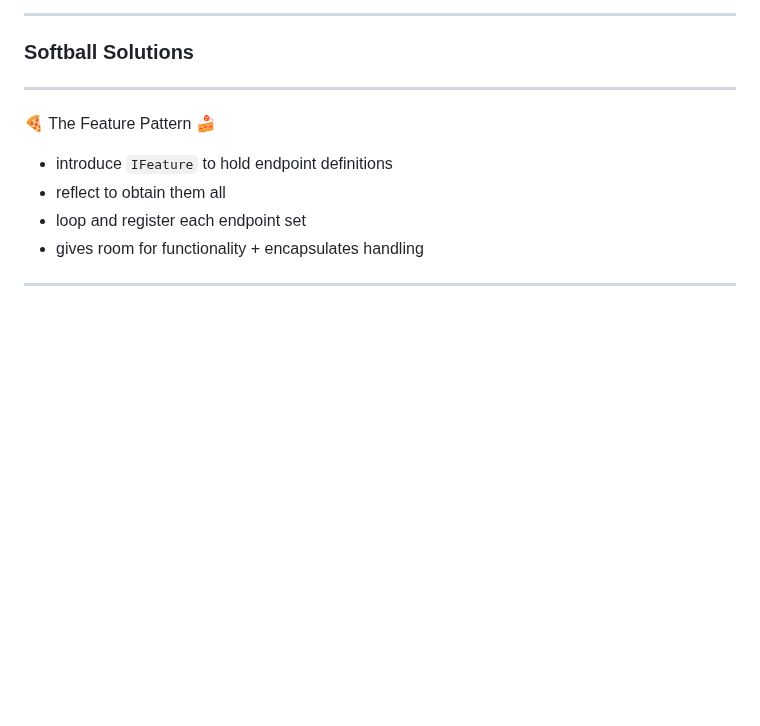
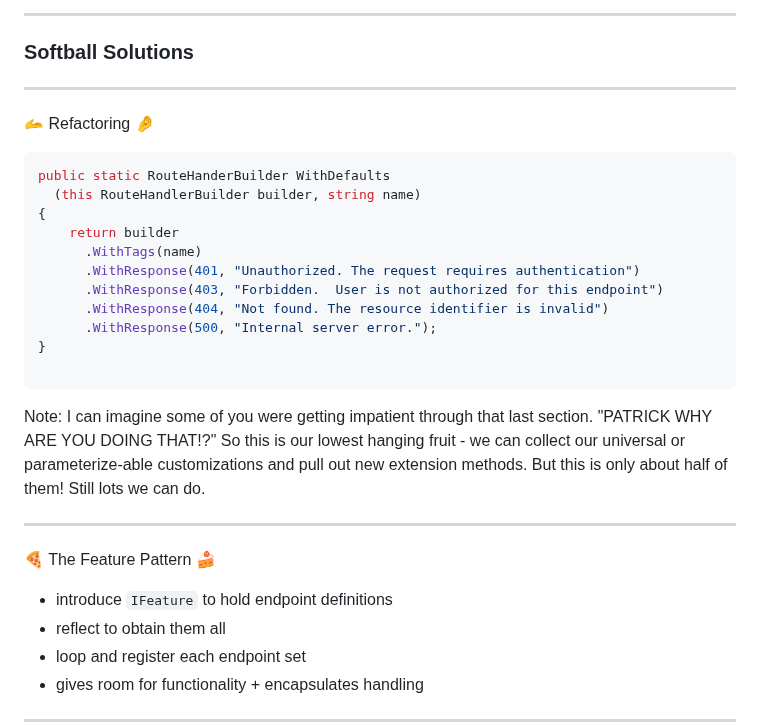
Before and after one commit to pmcvtm/presentations, a Markdown page: slides/min-maxing-minimal-apis/readme.md, the part around the change. Drawn GitHub-style; blank space fills up the shorter version.

Commit message:
add slide for good 'ol refactoring

````diff
--- a/slides/min-maxing-minimal-apis/readme.md
+++ b/slides/min-maxing-minimal-apis/readme.md
@@ -686,6 +686,28 @@ Note: Whether a 404 makes sense, and which CRUD action we're taking
 
 ---
 
+🫴 Refactoring 🤌
+
+```csharp []
+public static RouteHanderBuilder WithDefaults
+  (this RouteHandlerBuilder builder, string name)
+{
+    return builder
+      .WithTags(name)
+      .WithResponse(401, "Unauthorized. The request requires authentication")
+      .WithResponse(403, "Forbidden.  User is not authorized for this endpoint")
+      .WithResponse(404, "Not found. The resource identifier is invalid")
+      .WithResponse(500, "Internal server error.");
+}
+
+```
+
+Note: I can imagine some of you were getting impatient through that last section.
+"PATRICK WHY ARE YOU DOING THAT!?" So this is our lowest hanging fruit - we can
+collect our universal or parameterize-able customizations and pull out new extension
+methods. But this is only about half of them! Still lots we can do.
+
+---
 🍕 The Feature Pattern 🍰
 
 - introduce `IFeature` to hold endpoint definitions
````
